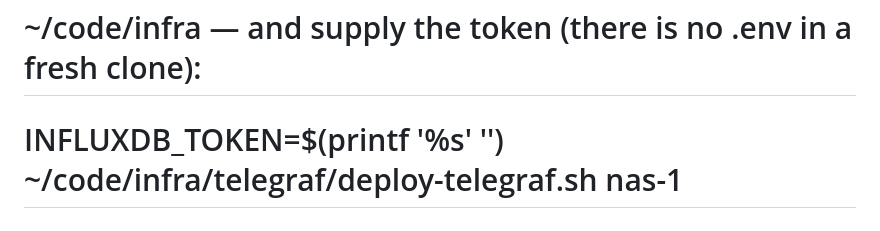
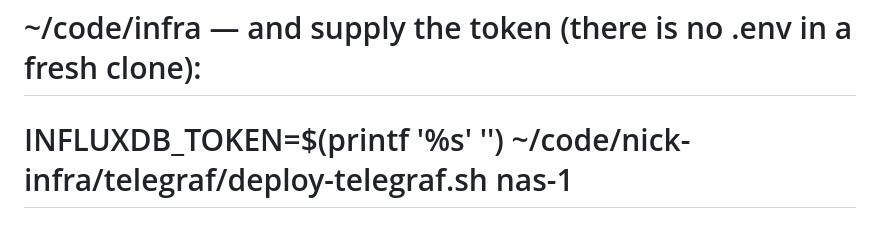
Before and after one commit to NickSavage/infra, a Markdown page: telegraf/README.md, the part around the change. Rendered like a GitHub page.

Commit message:
telegraf: README uses the real eos checkout path (~/code/nick-infra)

```diff
--- a/telegraf/README.md
+++ b/telegraf/README.md
@@ -40,7 +40,7 @@
 #   bash /mnt/nas-2-fast-data/config/telegraf/deploy-telegraf.sh nas-1
 # From eos (which has no /mnt/nas-2-fast-data mount) use a clone of nick/infra — e.g.
 # ~/code/infra — and supply the token (there is no .env in a fresh clone):
-#   INFLUXDB_TOKEN=$(printf '%s' '<write token>') ~/code/infra/telegraf/deploy-telegraf.sh nas-1
+#   INFLUXDB_TOKEN=$(printf '%s' '<write token>') ~/code/nick-infra/telegraf/deploy-telegraf.sh nas-1
 # deploy-telegraf.sh takes INFLUXDB_TOKEN from the environment when set, else from the
 # gitignored .env beside it.
 #
```
